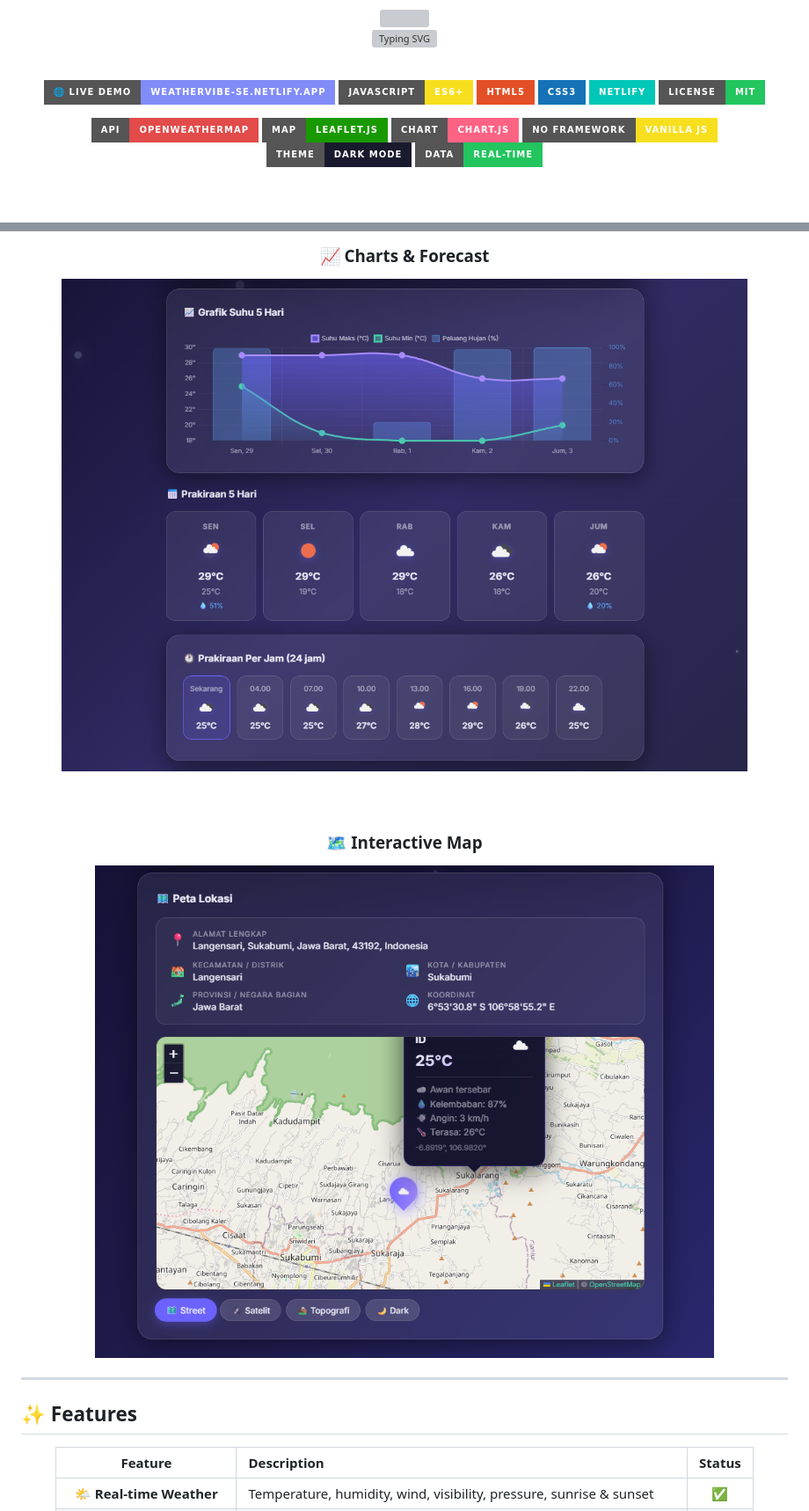
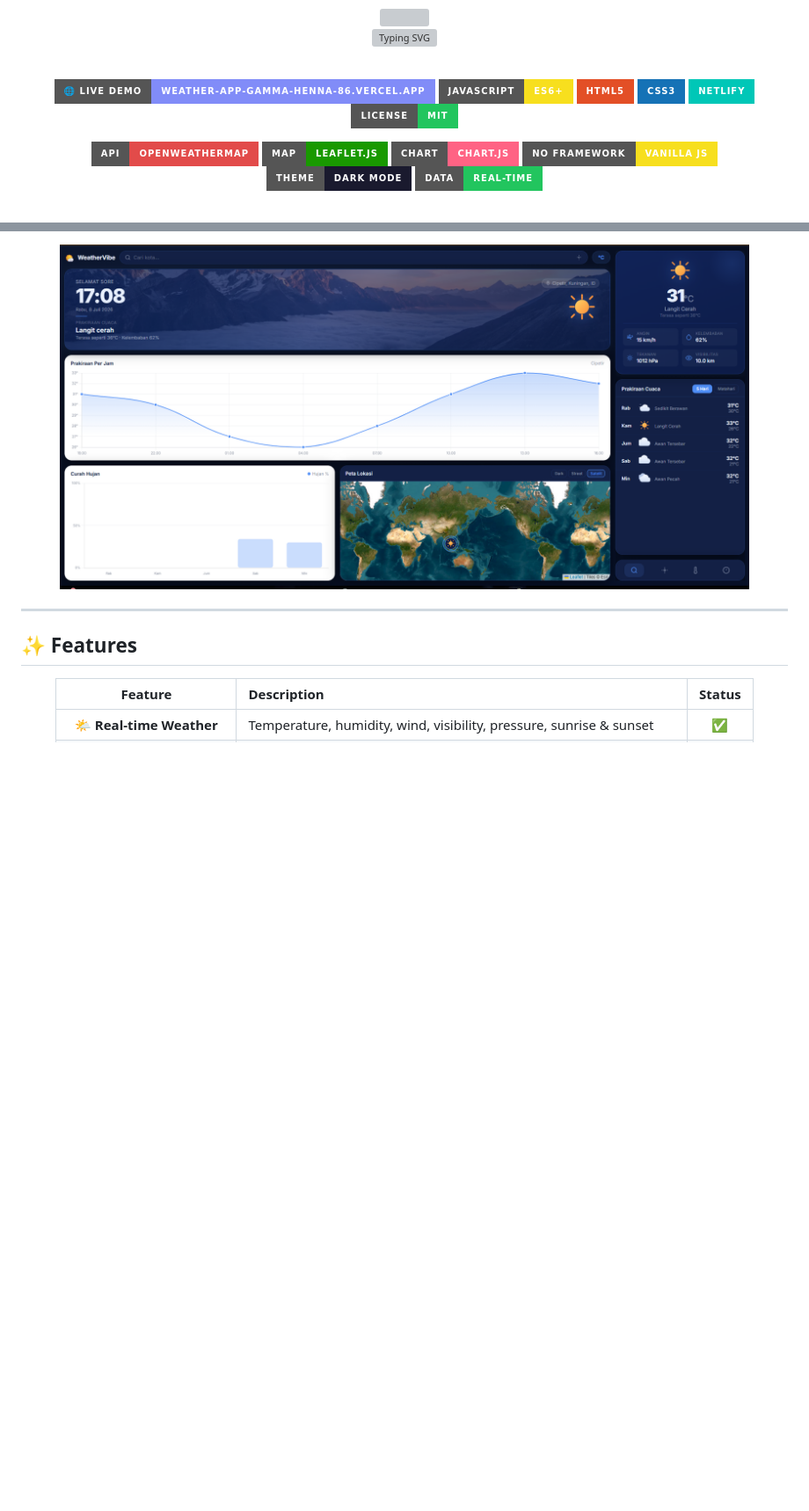
Before and after one commit to Sir-S27/weather-app, a Markdown page: README.md, 2 parts joined by grey strips. Shown at 88% size. GitHub-like rendering; pictures changed too: img/ss1.png, img/ss2.png (deleted), img/ss3.png (deleted); badges without logos; blank space fills up the shorter version; grey boxes are pictures that could not be loaded.

```diff
--- a/README.md
+++ b/README.md
@@ -8,7 +8,7 @@
 
 <br/>
 
-[![Live Demo](https://img.shields.io/badge/🌐_Live_Demo-weathervibe--se.netlify.app-818CF8?style=for-the-badge)](https://weathervibe-se.netlify.app/)
+[![Live Demo](https://img.shields.io/badge/🌐_Live_Demo-weather--app--gamma--henna--86.vercel.app-818CF8?style=for-the-badge)](https://weather-app-gamma-henna-86.vercel.app/)
 [![JavaScript](https://img.shields.io/badge/JavaScript-ES6+-F7DF1E?style=for-the-badge&logo=javascript&logoColor=black)](https://developer.mozilla.org/en-US/docs/Web/JavaScript)
 [![HTML5](https://img.shields.io/badge/HTML5-E34F26?style=for-the-badge&logo=html5&logoColor=white)](https://developer.mozilla.org/en-US/docs/Web/HTML)
 [![CSS3](https://img.shields.io/badge/CSS3-1572B6?style=for-the-badge&logo=css3&logoColor=white)](https://developer.mozilla.org/en-US/docs/Web/CSS)
@@ -58,13 +57,5 @@
 
-<br/><br/>
-
-### 📈 Charts & Forecast
-<img src="img/ss2.png" alt="Charts and Forecast" width="90%"/>
-
-<br/><br/>
-
-### 🗺️ Interactive Map
-<img src="img/ss3.png" alt="Interactive Map" width="90%"/>
+<img src="img/ss1.png" alt="WeatherVibe Dashboard" width="90%"/>
 
 </div>
 
```
Also changed, not shown: other parts of README.md (+2 -3 lines).
